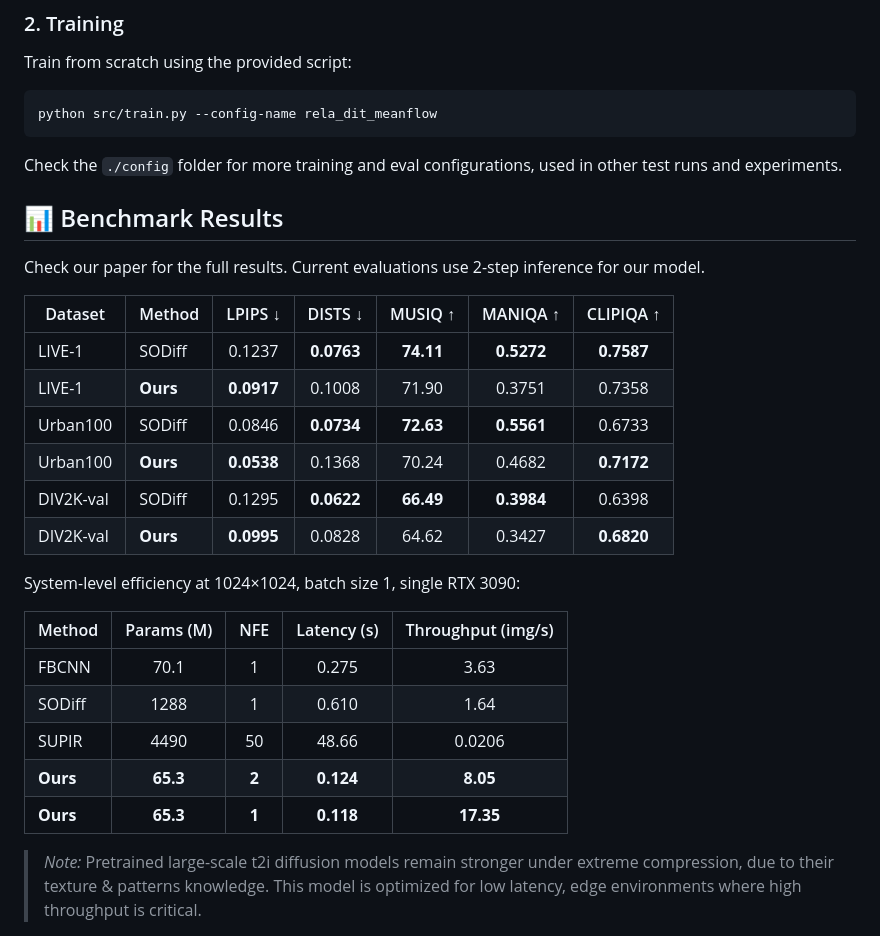
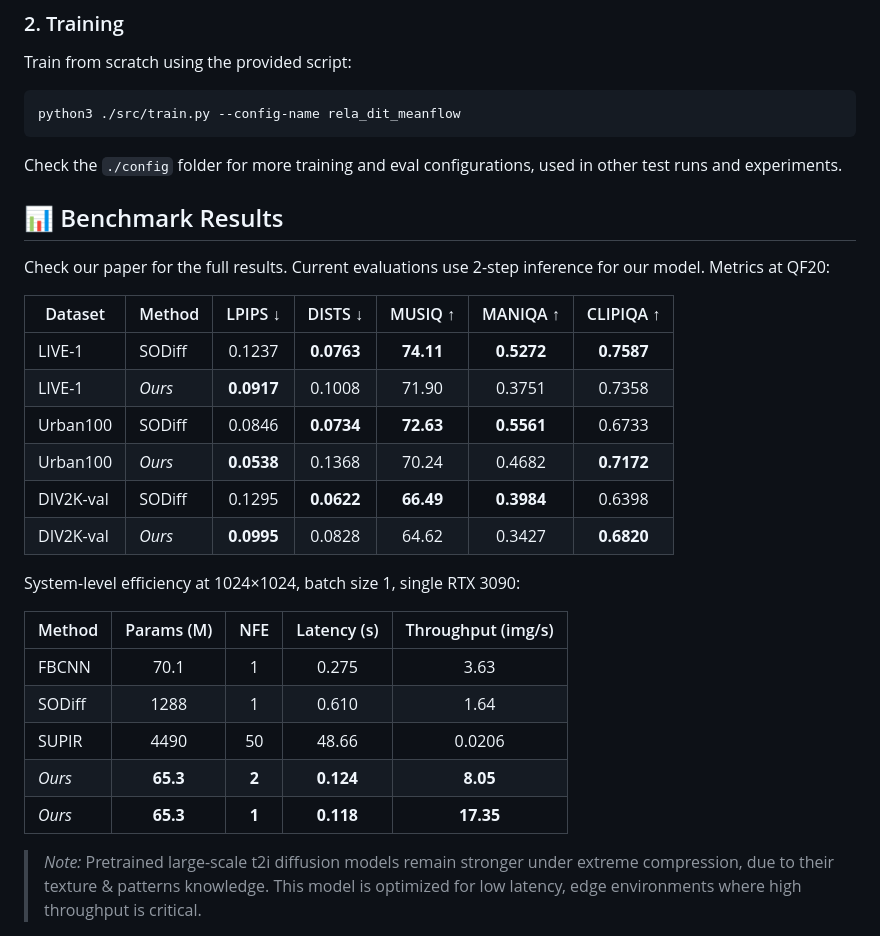
Before and after one commit to stefanasandei/jpeg-restore, a Markdown page: README.md, the part around the change. GitHub-like rendering.

Commit message:
readme typos

````diff
--- a/README.md
+++ b/README.md
@@ -46,33 +46,33 @@ python3 ./src/sample.py ./path/to/image.jpeg --checkpoint model.pt
 Train from scratch using the provided script:
 
 ```bash
-python src/train.py --config-name rela_dit_meanflow
+python3 ./src/train.py --config-name rela_dit_meanflow
 ```
 
 Check the `./config` folder for more training and eval configurations, used in other test runs and experiments.
 
 ## 📊 Benchmark Results
 
-Check our paper for the full results. Current evaluations use 2-step inference for our model.
+Check our paper for the full results. Current evaluations use 2-step inference for our model. Metrics at QF20:
 
-| Dataset   | Method   |  LPIPS ↓   |  DISTS ↓   |  MUSIQ ↑  |  MANIQA ↑  | CLIPIQA ↑  |
-| --------- | -------- | :--------: | :--------: | :-------: | :--------: | :--------: |
-| LIVE-1    | SODiff   |   0.1237   | **0.0763** | **74.11** | **0.5272** | **0.7587** |
-| LIVE-1    | **Ours** | **0.0917** |   0.1008   |   71.90   |   0.3751   |   0.7358   |
-| Urban100  | SODiff   |   0.0846   | **0.0734** | **72.63** | **0.5561** |   0.6733   |
-| Urban100  | **Ours** | **0.0538** |   0.1368   |   70.24   |   0.4682   | **0.7172** |
-| DIV2K-val | SODiff   |   0.1295   | **0.0622** | **66.49** | **0.3984** |   0.6398   |
-| DIV2K-val | **Ours** | **0.0995** |   0.0828   |   64.62   |   0.3427   | **0.6820** |
+| Dataset   | Method |  LPIPS ↓   |  DISTS ↓   |  MUSIQ ↑  |  MANIQA ↑  | CLIPIQA ↑  |
+| --------- | ------ | :--------: | :--------: | :-------: | :--------: | :--------: |
+| LIVE-1    | SODiff |   0.1237   | **0.0763** | **74.11** | **0.5272** | **0.7587** |
+| LIVE-1    | *Ours* | **0.0917** |   0.1008   |   71.90   |   0.3751   |   0.7358   |
+| Urban100  | SODiff |   0.0846   | **0.0734** | **72.63** | **0.5561** |   0.6733   |
+| Urban100  | *Ours* | **0.0538** |   0.1368   |   70.24   |   0.4682   | **0.7172** |
+| DIV2K-val | SODiff |   0.1295   | **0.0622** | **66.49** | **0.3984** |   0.6398   |
+| DIV2K-val | *Ours* | **0.0995** |   0.0828   |   64.62   |   0.3427   | **0.6820** |
 
 System-level efficiency at 1024×1024, batch size 1, single RTX 3090:
 
-| Method   | Params (M) |  NFE  | Latency (s) | Throughput (img/s) |
-| -------- | :--------: | :---: | :---------: | :----------------: |
-| FBCNN    |    70.1    |   1   |    0.275    |        3.63        |
-| SODiff   |    1288    |   1   |    0.610    |        1.64        |
-| SUPIR    |    4490    |  50   |    48.66    |       0.0206       |
-| **Ours** |  **65.3**  | **2** |  **0.124**  |      **8.05**      |
-| **Ours** |  **65.3**  | **1** |  **0.118**  |     **17.35**      |
+| Method | Params (M) |  NFE  | Latency (s) | Throughput (img/s) |
+| ------ | :--------: | :---: | :---------: | :----------------: |
+| FBCNN  |    70.1    |   1   |    0.275    |        3.63        |
+| SODiff |    1288    |   1   |    0.610    |        1.64        |
+| SUPIR  |    4490    |  50   |    48.66    |       0.0206       |
+| *Ours* |  **65.3**  | **2** |  **0.124**  |      **8.05**      |
+| *Ours* |  **65.3**  | **1** |  **0.118**  |     **17.35**      |
 
 > *Note:* Pretrained large-scale t2i diffusion models remain stronger under extreme compression, due to their texture & patterns knowledge. This model is optimized for low latency, edge environments where high throughput is critical.
 
````
